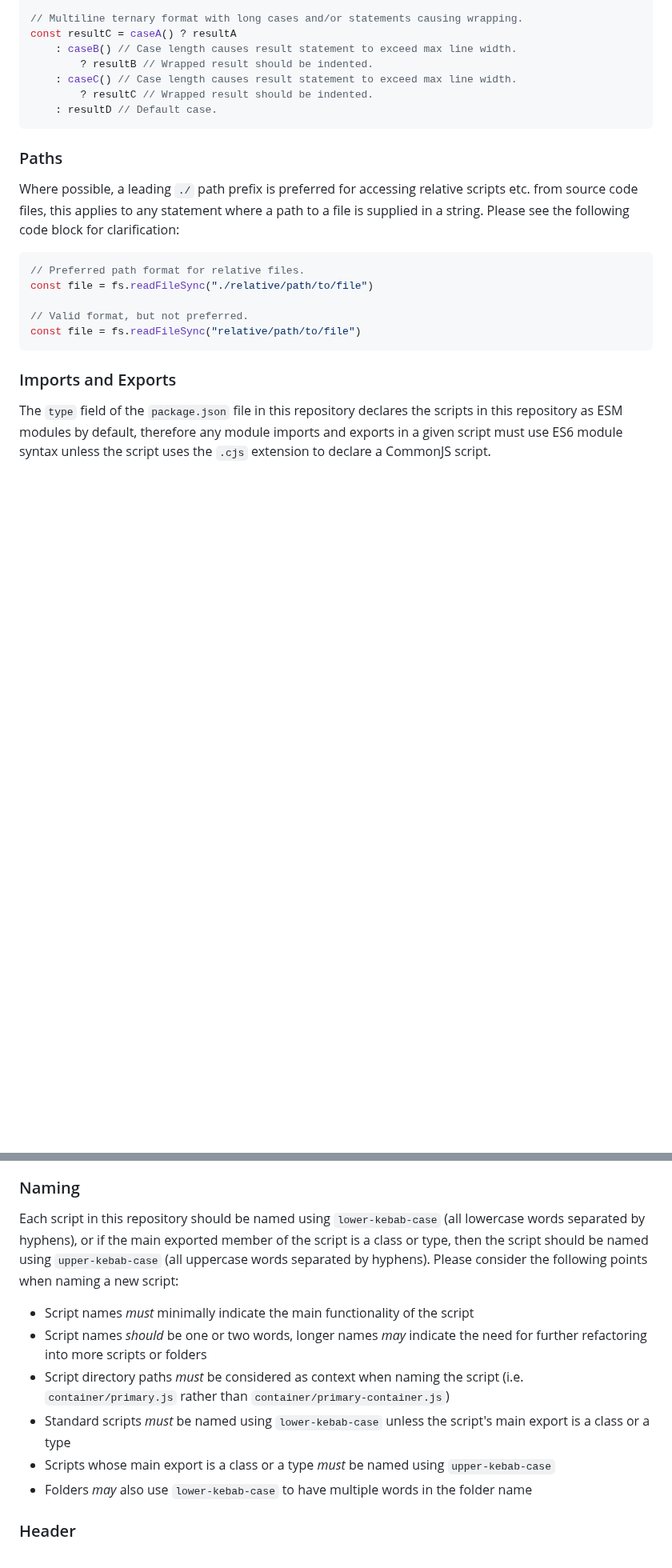
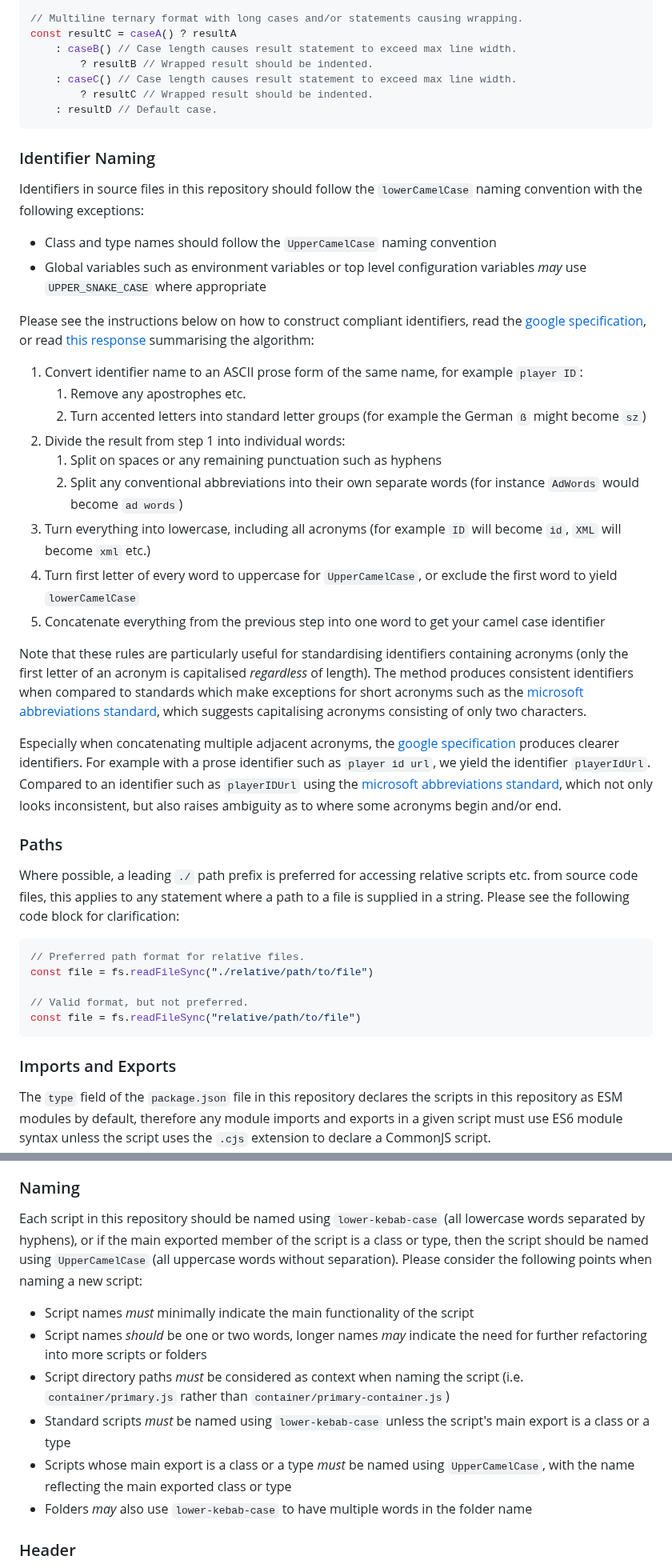
Before and after one commit to blameitonyourisp/blurrid, a Markdown page: CONTRIBUTING.md, 2 parts joined by grey strips. Shown at 80% size. GitHub-like rendering; blank space fills up the shorter version.

Commit message:
doc= Bump CONTRIBUTING to match template repo

````diff
--- a/CONTRIBUTING.md
+++ b/CONTRIBUTING.md
@@ -187,6 +188,29 @@ const resultC = caseA() ? resultA
     : resultD // Default case.
 ```
 
+### Identifier Naming
+
+Identifiers in source files in this repository should follow the `lowerCamelCase` naming convention with the following exceptions:
+
+- Class and type names should follow the `UpperCamelCase` naming convention
+- Global variables such as environment variables or top level configuration variables *may* use `UPPER_SNAKE_CASE` where appropriate
+
+Please see the instructions below on how to construct compliant identifiers, read the [google specification](https://google.github.io/styleguide/jsguide.html#naming-camel-case-defined), or read [this response](https://stackoverflow.com/a/45440841) summarising the algorithm:
+
+1. Convert identifier name to an ASCII prose form of the same name, for example `player ID`:
+    1. Remove any apostrophes etc.
+    2. Turn accented letters into standard letter groups (for example the German `ẞ` might become `sz`)
+2. Divide the result from step 1 into individual words:
+    1. Split on spaces or any remaining punctuation such as hyphens
+    2. Split any conventional abbreviations into their own separate words (for instance `AdWords` would become `ad words`)
+3. Turn everything into lowercase, including all acronyms (for example `ID` will become `id`, `XML` will become `xml` etc.)
+4. Turn first letter of every word to uppercase for `UpperCamelCase`, or exclude the first word to yield `lowerCamelCase`
+5. Concatenate everything from the previous step into one word to get your camel case identifier
+
+Note that these rules are particularly useful for standardising identifiers containing acronyms (only the first letter of an acronym is capitalised *regardless* of length). The method produces consistent identifiers when compared to standards which make exceptions for short acronyms such as the [microsoft abbreviations standard](https://learn.microsoft.com/en-us/previous-versions/dotnet/netframework-1.1/141e06ef(v=vs.71)?redirectedfrom=MSDN), which suggests capitalising acronyms consisting of only two characters.
+
+Especially when concatenating multiple adjacent acronyms, the [google specification](https://google.github.io/styleguide/jsguide.html#naming-camel-case-defined) produces clearer identifiers. For example with a prose identifier such as `player id url`, we yield the identifier `playerIdUrl`. Compared to an identifier such as `playerIDUrl` using the [microsoft abbreviations standard](https://learn.microsoft.com/en-us/previous-versions/dotnet/netframework-1.1/141e06ef(v=vs.71)?redirectedfrom=MSDN), which not only looks inconsistent, but also raises ambiguity as to where some acronyms begin and/or end.
+
 ### Paths
 
 Where possible, a leading `./` path prefix is preferred for accessing relative scripts etc. from source code files, this applies to any statement where a path to a file is supplied in a string. Please see the following code block for clarification:
@@ -238,13 +262,13 @@ To maintain consistency across the repository, every script follows the same ove
 
 ### Naming
 
-Each script in this repository should be named using `lower-kebab-case` (all lowercase words separated by hyphens), or if the main exported member of the script is a class or type, then the script should be named using `upper-kebab-case` (all uppercase words separated by hyphens). Please consider the following points when naming a new script:
+Each script in this repository should be named using `lower-kebab-case` (all lowercase words separated by hyphens), or if the main exported member of the script is a class or type, then the script should be named using `UpperCamelCase` (all uppercase words without separation). Please consider the following points when naming a new script:
 
 - Script names *must* minimally indicate the main functionality of the script
 - Script names *should* be one or two words, longer names *may* indicate the need for further refactoring into more scripts or folders
 - Script directory paths *must* be considered as context when naming the script (i.e. `container/primary.js` rather than `container/primary-container.js`)
 - Standard scripts *must* be named using `lower-kebab-case` unless the script's main export is a class or a type
-- Scripts whose main export is a class or a type *must* be named using `upper-kebab-case`
+- Scripts whose main export is a class or a type *must* be named using `UpperCamelCase`, with the name reflecting the main exported class or type
 - Folders *may* also use `lower-kebab-case` to have multiple words in the folder name
 
 ### Header
````
Also changed, not shown: other parts of CONTRIBUTING.md (+1 -0 lines).
